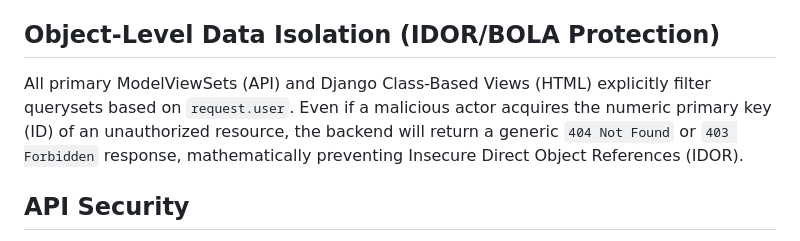
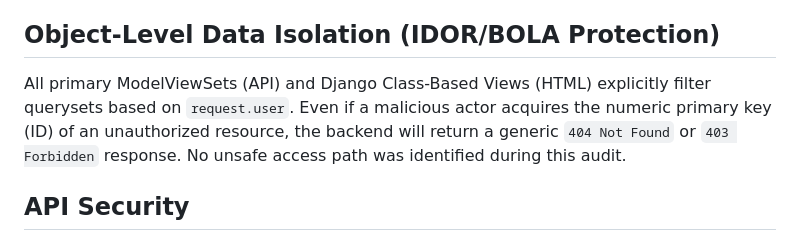
Before and after one commit to LakshayYadav167/cloudstudent, a Markdown page: SECURITY.md, the part around the change. Rendered like a GitHub page.

```diff
--- a/SECURITY.md
+++ b/SECURITY.md
@@ -12,7 +12,7 @@ A strict Role-Based Access Control (RBAC) model is enforced server-side.
 - **STUDENT**: Strictly read-only access limited exclusively to their own enrollments, academic records, and dashboard data.
 
 ## Object-Level Data Isolation (IDOR/BOLA Protection)
-All primary ModelViewSets (API) and Django Class-Based Views (HTML) explicitly filter querysets based on `request.user`. Even if a malicious actor acquires the numeric primary key (ID) of an unauthorized resource, the backend will return a generic `404 Not Found` or `403 Forbidden` response, mathematically preventing Insecure Direct Object References (IDOR).
+All primary ModelViewSets (API) and Django Class-Based Views (HTML) explicitly filter querysets based on `request.user`. Even if a malicious actor acquires the numeric primary key (ID) of an unauthorized resource, the backend will return a generic `404 Not Found` or `403 Forbidden` response. No unsafe access path was identified during this audit.
 
 ## API Security
 - Unauthenticated API access is universally blocked (`401 Unauthorized`).
```
Also changed, not shown: OBSERVABILITY.md (+1 -1 lines).
